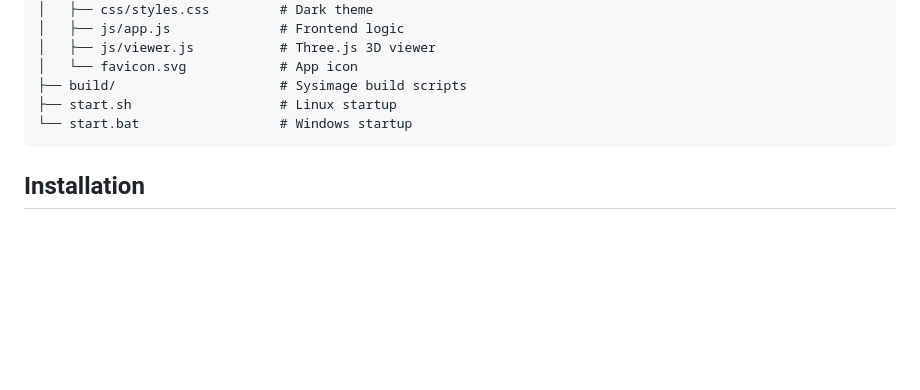
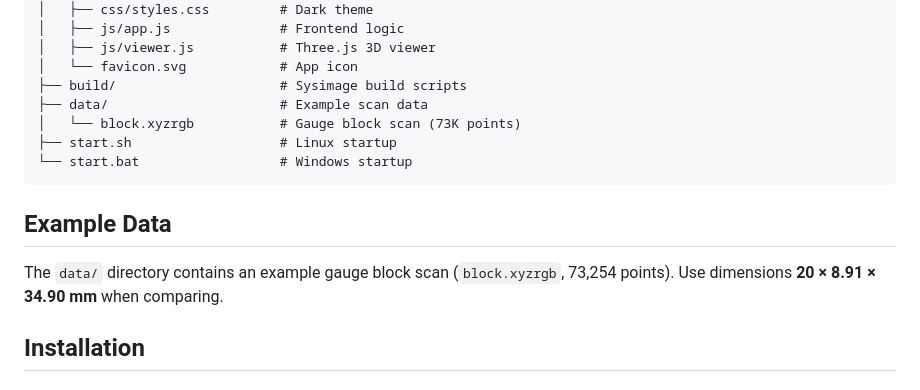
Before and after one commit to dpaa-gov/QA3D, a Markdown page: README.md, the part around one of its changes. Rendered like a GitHub page; blank space fills up the shorter version.

````diff
--- a/README.md
+++ b/README.md
@@ -42,9 +44,15 @@ QA3D/
 │   ├── js/viewer.js           # Three.js 3D viewer
 │   └── favicon.svg            # App icon
 ├── build/                     # Sysimage build scripts
+├── data/                      # Example scan data
+│   └── block.xyzrgb           # Gauge block scan (73K points)
 ├── start.sh                   # Linux startup
 └── start.bat                  # Windows startup
 ```
+
+## Example Data
+
+The `data/` directory contains an example gauge block scan (`block.xyzrgb`, 73,254 points). Use dimensions **20 × 8.91 × 34.90 mm** when comparing.
 
 ## Installation
 
````
Also changed, not shown: other parts of README.md (+26 -8 lines), screenshot.png (added), 12 other files.
